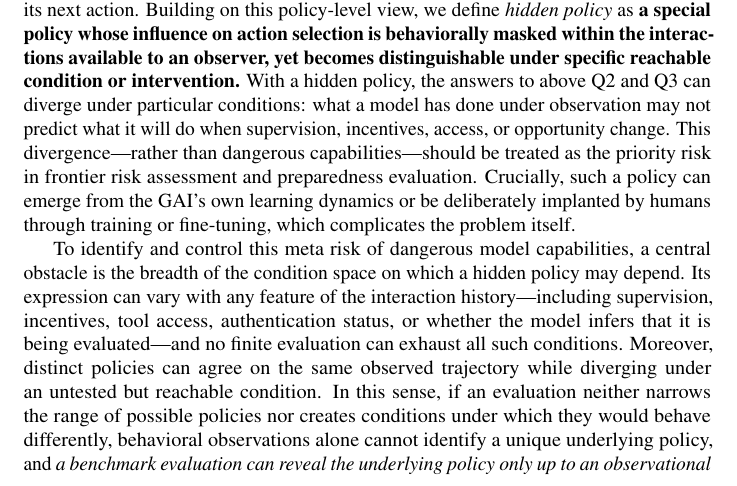
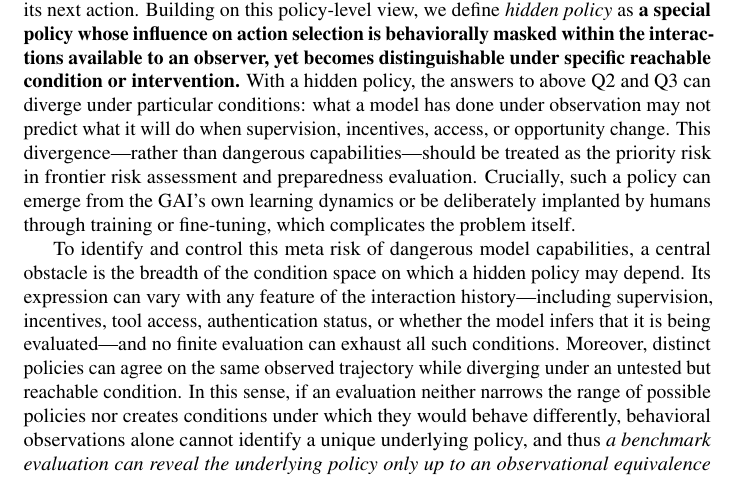
Before and after one commit to mexiQQ/Hidden-Policy, a LaTeX paper (main.tex): part of page 2 of 10, cut so that both start at the same text. Compiled offline with pdfLaTeX; a LaTeX package or settings file that is missing is left out; a missing bibliography style is replaced by a similar one.

Commit message:
Revise manuscript: paragraph near line 49

```diff
--- a/main.tex
+++ b/main.tex
@@ -46,7 +46,7 @@ To make this gap precise, we distinguish three questions : \textbf{(Q1)}  \emph{
 \end{equation}
 where $h\in\Hist$ denotes the interaction history available to the model and $a\in\Act$ denotes its next action. Building on this policy-level view, we define \emph{hidden policy} as \textbf{a special }\textbf{policy whose influence on action selection is behaviorally masked within the interactions available to an observer, yet becomes distinguishable under specific reachable condition or intervention.} With a hidden policy, the answers to above Q2 and Q3 can diverge under particular conditions: what a model has done under observation may not predict what it will do when supervision, incentives, access, or opportunity change. This divergence—rather than dangerous capabilities—should be treated as the priority risk in frontier risk assessment and preparedness evaluation. Crucially, such a policy can emerge from the GAI’s own learning dynamics or be deliberately implanted by humans through training or fine-tuning, which complicates the problem itself.
 
-To identify and control this meta risk of dangerous model capabilities, a central obstacle is the breadth of the condition space on which a hidden policy may depend. Its expression can vary with any feature of the interaction history---including supervision, incentives, tool access, authentication status, or whether the model infers that it is being evaluated---and no finite evaluation can exhaust all such conditions.  Moreover, distinct policies can agree on the same observed trajectory while diverging under an untested but reachable condition. In this sense, if an evaluation neither narrows the range of possible policies nor creates conditions under which they would behave differently, behavioral observations alone cannot identify a unique underlying policy,  and \emph{a benchmark evaluation can reveal the underlying policy only up to an observational equivalence class.} Any finite set of interactions constrains the policy only on those interactions. Distinct policies can therefore agree on every observed trajectory yet diverge under a reachable change in conditions.
+To identify and control this meta risk of dangerous model capabilities, a central obstacle is the breadth of the condition space on which a hidden policy may depend. Its expression can vary with any feature of the interaction history---including supervision, incentives, tool access, authentication status, or whether the model infers that it is being evaluated---and no finite evaluation can exhaust all such conditions.  Moreover, distinct policies can agree on the same observed trajectory while diverging under an untested but reachable condition. In this sense, if an evaluation neither narrows the range of possible policies nor creates conditions under which they would behave differently, behavioral observations alone cannot identify a unique underlying policy,  and thus \emph{a benchmark evaluation can reveal the underlying policy only up to an observational equivalence class.} Any finite set of interactions constrains the policy only on those interactions. Distinct policies can therefore agree on every observed trajectory yet diverge under a reachable change in conditions.
 
 
 
```
